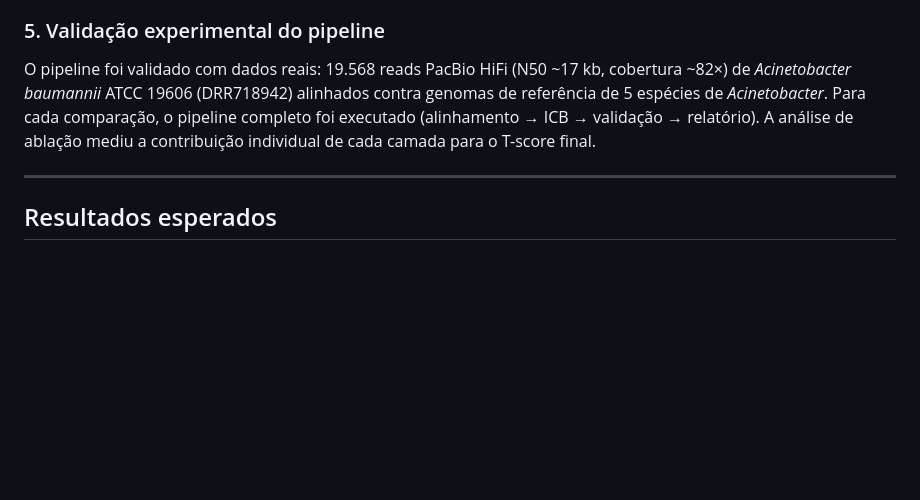
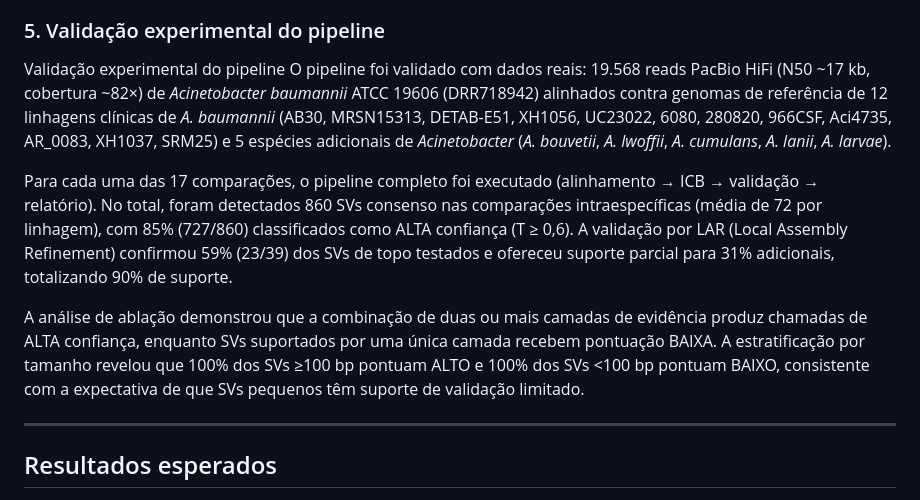
Before and after one commit to keltonjenkovguimaraes-alt/fungus-sv, a Markdown page: DETALHES_DO_PROJETO.md, the part around the change. Drawn GitHub-style; blank space fills up the shorter version.

Commit message:
Atualiza validação experimental com novos dados e análises
Expande a seção de validação experimental do pipeline com dados de 12 linhagens clínicas de *A. baumannii* e 5 espécies adicionais de *Acinetobacter*. Inclui detalhes sobre a análise de ablação e a classificação de SVs.

```diff
--- a/DETALHES_DO_PROJETO.md
+++ b/DETALHES_DO_PROJETO.md
@@ -82,7 +82,12 @@ As pontuações das camadas são combinadas com pesos uniformes (0,25 cada) —
 
 ### 5. Validação experimental do pipeline
 
-O pipeline foi validado com dados reais: 19.568 reads PacBio HiFi (N50 ~17 kb, cobertura ~82×) de *Acinetobacter baumannii* ATCC 19606 (DRR718942) alinhados contra genomas de referência de 5 espécies de *Acinetobacter*. Para cada comparação, o pipeline completo foi executado (alinhamento → ICB → validação → relatório). A análise de ablação mediu a contribuição individual de cada camada para o T-score final.
+Validação experimental do pipeline
+O pipeline foi validado com dados reais: 19.568 reads PacBio HiFi (N50 ~17 kb, cobertura ~82×) de *Acinetobacter baumannii* ATCC 19606 (DRR718942) alinhados contra genomas de referência de 12 linhagens clínicas de *A. baumannii* (AB30, MRSN15313, DETAB-E51, XH1056, UC23022, 6080, 280820, 966CSF, Aci4735, AR_0083, XH1037, SRM25) e 5 espécies adicionais de *Acinetobacter* (*A. bouvetii*, *A. lwoffii*, *A. cumulans*, *A. lanii*, *A. larvae*).
+
+Para cada uma das 17 comparações, o pipeline completo foi executado (alinhamento → ICB → validação → relatório). No total, foram detectados 860 SVs consenso nas comparações intraespecíficas (média de 72 por linhagem), com 85% (727/860) classificados como ALTA confiança (T ≥ 0,6). A validação por LAR (Local Assembly Refinement) confirmou 59% (23/39) dos SVs de topo testados e ofereceu suporte parcial para 31% adicionais, totalizando 90% de suporte.
+
+A análise de ablação demonstrou que a combinação de duas ou mais camadas de evidência produz chamadas de ALTA confiança, enquanto SVs suportados por uma única camada recebem pontuação BAIXA. A estratificação por tamanho revelou que 100% dos SVs ≥100 bp pontuam ALTO e 100% dos SVs <100 bp pontuam BAIXO, consistente com a expectativa de que SVs pequenos têm suporte de validação limitado.
 
 ---
 
```
